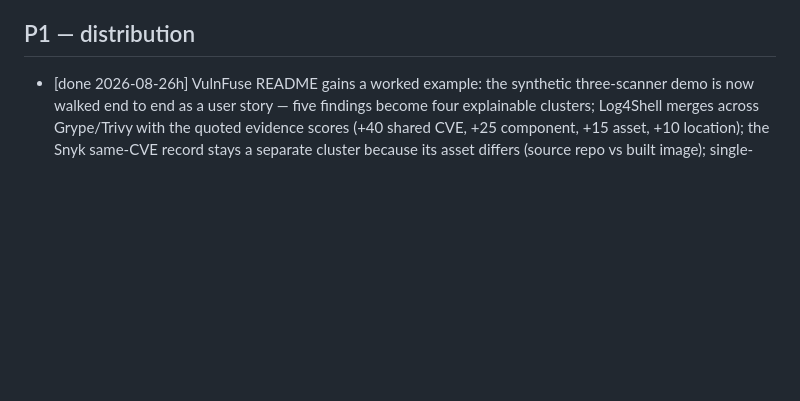
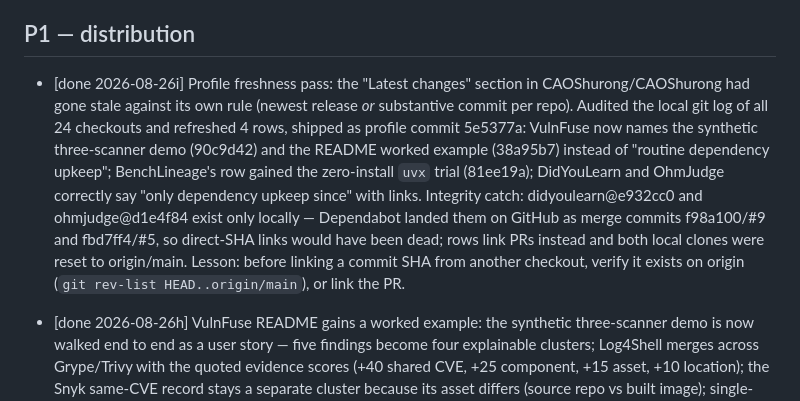
Before and after one commit to CAOShurong/contextcost, a Markdown page: PRODUCT_BACKLOG.md, the part around the change. Drawn GitHub-style; blank space fills up the shorter version.

Commit message:
product: backlog — profile Latest-changes refresh shipped (CAOShurong 5e5377a); SHA-divergence link lesson recorded

```diff
--- a/PRODUCT_BACKLOG.md
+++ b/PRODUCT_BACKLOG.md
@@ -34,6 +34,21 @@ methodology is the moat; everything below strengthens or distributes it.
 
 ## P1 — distribution
 
+- [done 2026-08-26i] Profile freshness pass: the "Latest changes" section in
+      CAOShurong/CAOShurong had gone stale against its own rule (newest
+      release *or* substantive commit per repo). Audited the local git log of
+      all 24 checkouts and refreshed 4 rows, shipped as profile commit
+      5e5377a: VulnFuse now names the synthetic three-scanner demo (90c9d42)
+      and the README worked example (38a95b7) instead of "routine dependency
+      upkeep"; BenchLineage's row gained the zero-install `uvx` trial
+      (81ee19a); DidYouLearn and OhmJudge correctly say "only dependency
+      upkeep since" with links. Integrity catch: didyoulearn@e932cc0 and
+      ohmjudge@d1e4f84 exist only locally — Dependabot landed them on GitHub
+      as merge commits f98a100/#9 and fbd7ff4/#5, so direct-SHA links would
+      have been dead; rows link PRs instead and both local clones were reset
+      to origin/main. Lesson: before linking a commit SHA from another
+      checkout, verify it exists on origin (`git rev-list HEAD..origin/main`),
+      or link the PR.
 - [done 2026-08-26h] VulnFuse README gains a worked example: the synthetic
       three-scanner demo is now walked end to end as a user story — five
       findings become four explainable clusters; Log4Shell merges across
```
